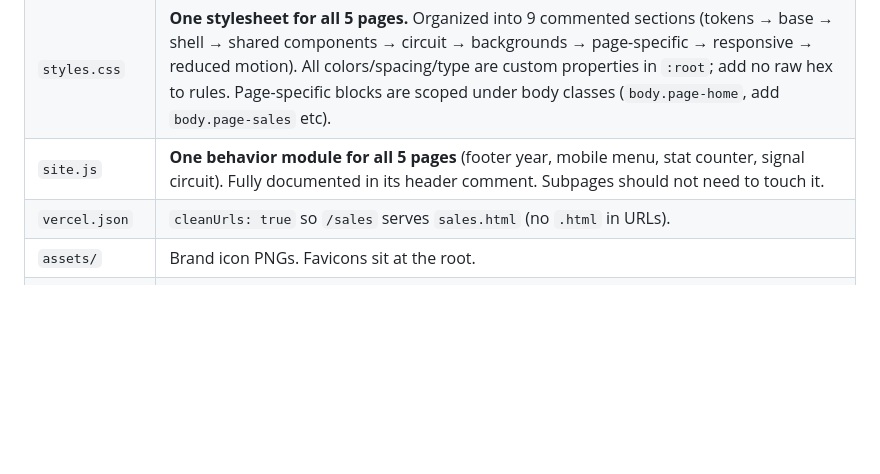
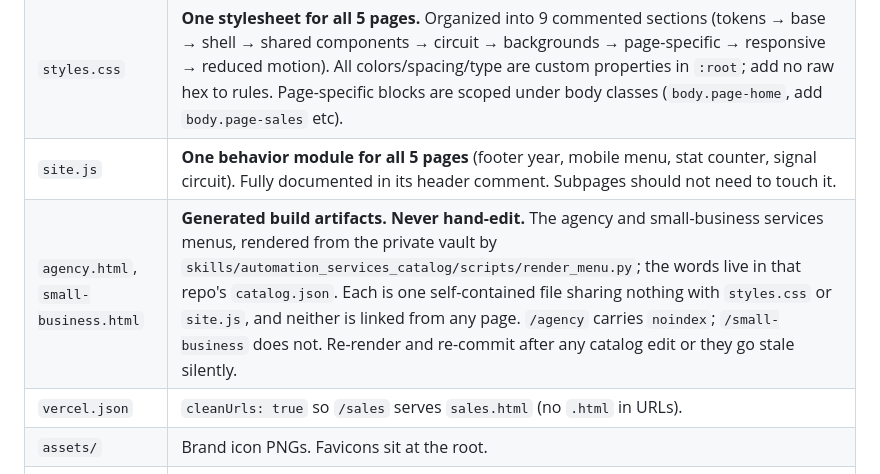
Before and after one commit to joemsca/arowise-site, a Markdown page: README.md, the part around the change. Drawn GitHub-style; blank space fills up the shorter version.

Commit message:
Note the two generated menu pages in the file map
Co-Authored-By: Claude Opus 5 (1M context) <noreply@anthropic.com>

```diff
--- a/README.md
+++ b/README.md
@@ -19,6 +19,7 @@ the template for the four subpages (`/sales`, `/marketing`, `/operations`, `/fin
 | `index.html` | Homepage. Sections: Hero → Stat band → What automation actually is → The services you already use (the flow diagram) → Where it pays off (`#areas`) → CRISP → About (`#about`) → Contact (`#contact`). Also carries the monochrome logo sprite (`#lg-*` symbols, sourced from `../../assets/logos/`) used by the flow tiles. |
 | `styles.css` | **One stylesheet for all 5 pages.** Organized into 9 commented sections (tokens → base → shell → shared components → circuit → backgrounds → page-specific → responsive → reduced motion). All colors/spacing/type are custom properties in `:root`; add no raw hex to rules. Page-specific blocks are scoped under body classes (`body.page-home`, add `body.page-sales` etc). |
 | `site.js` | **One behavior module for all 5 pages** (footer year, mobile menu, stat counter, signal circuit). Fully documented in its header comment. Subpages should not need to touch it. |
+| `agency.html`, `small-business.html` | **Generated build artifacts. Never hand-edit.** The agency and small-business services menus, rendered from the private vault by `skills/automation_services_catalog/scripts/render_menu.py`; the words live in that repo's `catalog.json`. Each is one self-contained file sharing nothing with `styles.css` or `site.js`, and neither is linked from any page. `/agency` carries `noindex`; `/small-business` does not. Re-render and re-commit after any catalog edit or they go stale silently. |
 | `vercel.json` | `cleanUrls: true` so `/sales` serves `sales.html` (no `.html` in URLs). |
 | `assets/` | Brand icon PNGs. Favicons sit at the root. |
 | `shots-final-*.png` | Verification screenshots (desktop 1440 / mobile 390), regenerated after visual changes. |
```
